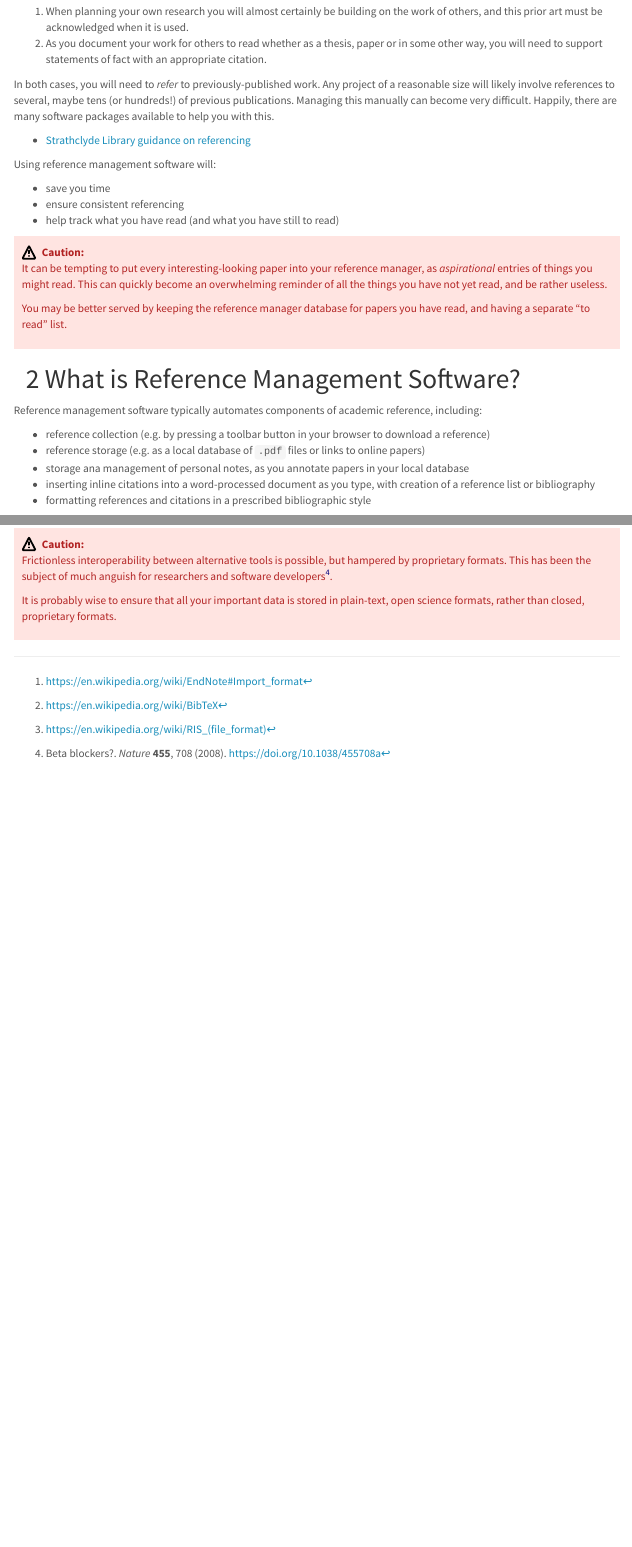
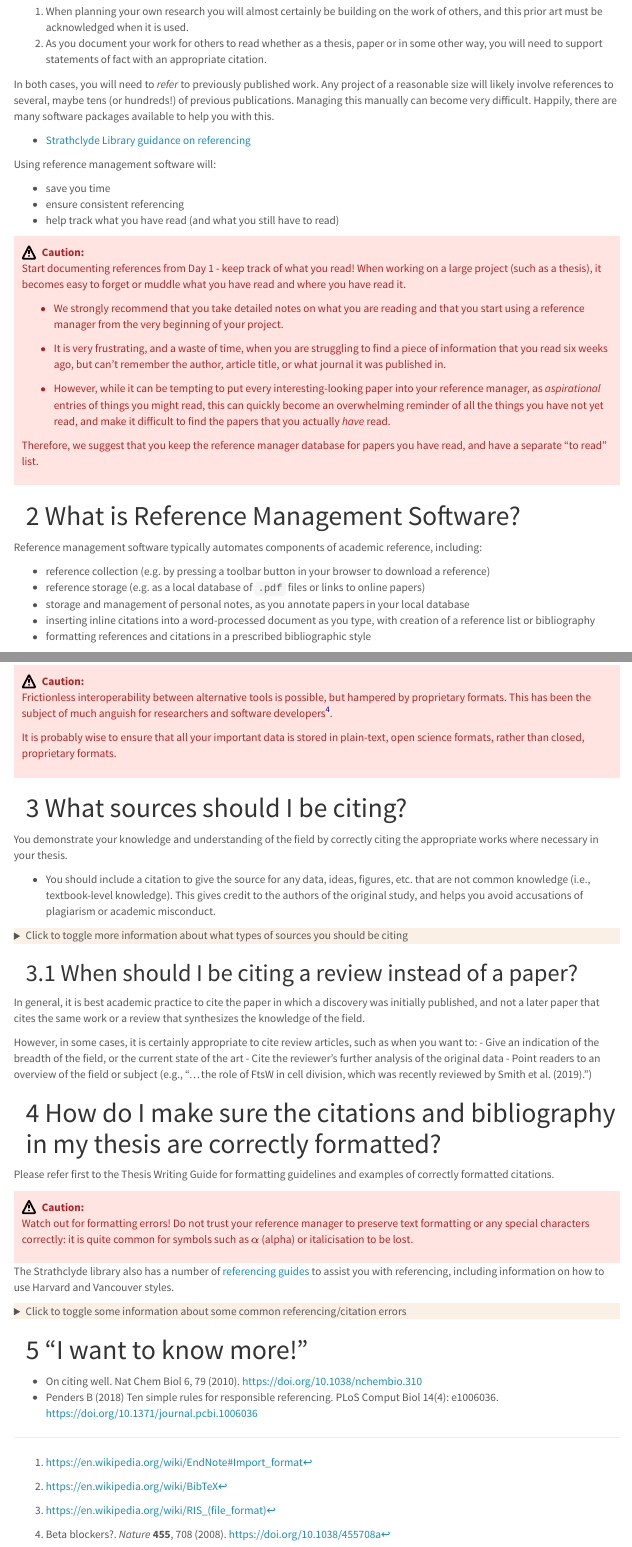
Before and after one commit to sipbs-compbiol/BM432, an R Markdown document (notebooks/02a-reference_management.Rmd): the page in a window 1100 px wide, from 210 px down, and a second part further down, joined at a grey line. Rendered offline with R 4.5, knitr and Pandoc, with nearby package versions; menus at the side of the page are left out.

Commit message:
merged with Morgan's content fixed some typos

```diff
--- a/notebooks/02a-reference_management.Rmd
+++ b/notebooks/02a-reference_management.Rmd
@@ -23,7 +23,7 @@ It is essential, as a researcher, for you to be aware of the context of your wor
 1. When planning your own research you will almost certainly be building on the work of others, and this prior art must be acknowledged when it is used.
 2. As you document your work for others to read whether as a thesis, paper or in some other way, you will need to support statements of fact with an appropriate citation.
 
-In both cases, you will need to *refer* to previously-published work. Any project of a reasonable size will likely involve references to several, maybe tens (or hundreds!) of previous publications. Managing this manually can become very difficult. Happily, there are many software packages available to help you with this.
+In both cases, you will need to *refer* to previously published work. Any project of a reasonable size will likely involve references to several, maybe tens (or hundreds!) of previous publications. Managing this manually can become very difficult. Happily, there are many software packages available to help you with this.
 
 - [Strathclyde Library guidance on referencing](https://guides.lib.strath.ac.uk/referencing_guide/home)
 
@@ -31,12 +31,18 @@ Using reference management software will:
 
 - save you time
 - ensure consistent referencing
-- help track what you have read (and what you have still to read)
+- help track what you have read (and what you still have to read)
 
 <div id="warning">
-It can be tempting to put every interesting-looking paper into your reference manager, as *aspirational* entries of things you might read. This can quickly become an overwhelming reminder of all the things you have not yet read, and be rather useless.
+Start documenting references from Day 1 - keep track of what you read! When working on a large project (such as a thesis), it becomes easy to forget or muddle what you have read and where you have read it.
 
-You may be better served by keeping the reference manager database for papers you have read, and having a separate "to read" list.
+- We strongly recommend that you take detailed notes on what you are reading and that you start using a reference manager from the very beginning of your project.
+
+- It is very frustrating, and a waste of time, when you are struggling to find a piece of information that you read six weeks ago, but can't remember the author, article title, or what journal it was published in.
+
+- However, while it can be tempting to put every interesting-looking paper into your reference manager, as *aspirational* entries of things you might read, this can quickly become an overwhelming reminder of all the things you have not yet read, and make it difficult to find the papers that you actually *have* read.
+
+Therefore, we suggest that you keep the reference manager database for papers you have read, and have a separate "to read" list.
 </div>
 
 # What is Reference Management Software?
@@ -45,7 +51,7 @@ Reference management software typically automates components of academic referen
 
 - reference collection (e.g. by pressing a toolbar button in your browser to download a reference)
 - reference storage (e.g. as a local database of `.pdf` files or links to online papers)
-- storage ana management of personal notes, as you annotate papers in your local database
+- storage and management of personal notes, as you annotate papers in your local database
 - inserting inline citations into a word-processed document as you type, with creation of a reference list or bibliography
 - formatting references and citations in a prescribed bibliographic style
 
@@ -101,3 +107,42 @@ Frictionless interoperability between alternative tools is possible, but hampere
 
 It is probably wise to ensure that all your important data is stored in plain-text, open science formats, rather than closed, proprietary formats.
 </div>
+
+# What sources should I be citing?
+
+You demonstrate your knowledge and understanding of the field by correctly citing the appropriate works where necessary in your thesis.
+
+- You should include a citation to give the source for any data, ideas, figures, etc. that are not common knowledge (i.e., textbook-level knowledge). This gives credit to the authors of the original study, and helps you avoid accusations of plagiarism or academic misconduct.
+
+<details>
+  <summary>Click to toggle more information about what types of sources you should be citing</summary>
+It is your responsibility to critically evaluate the quality of the information in each of your sources. Standards for good academic practice can vary between different fields. The following are some general guidelines to help you get started - subject-specific questions about your references should be directed to your supervisor.
+
+- In the vast majority of cases, you will be citing peer-reviewed journal articles. In some instances (where the data is not published in a journal), it may be appropriate to cite other sources, e.g. government publications, other databases, webpages, etc.
+  - In some cases, you may find it necessary to cite a preprint article (e.g., one available on a repository such as bioRxiv.)
+- In general, best practice is to cite the **original** publication of a particular discovery: give credit to the authors who did the work, instead of citing a secondary source or a review article. **It does not matter how long ago the original work was published.**
+- Make certain that the cited paper actually contains the information that you are citing - not a reference to another paper or work where that information can be found.
+- Including a paper in your references implicitly indicates that you have read (and understood!) the paper in its entirety. It is therefore bad practice to cite works in a language that you do not read, even if another work has pointed you to that work as the primary source.
+</details>
+
+## When should I be citing a review instead of a paper?
+
+In general, it is best academic practice to cite the paper in which a discovery was initially published, and not a later paper that cites the same work or a review that synthesizes the knowledge of the field.
+
+However, in some cases, it is certainly appropriate to cite review articles, such as when you want to:
+- Give an indication of the breadth of the field, or the current state of the art
+- Cite the reviewer's further analysis of the original data
+- Point readers to an overview of the field or subject (e.g., "...the role of FtsW in cell division, which was recently reviewed by Smith et al. (2019).")
+
+# How do I make sure the citations and bibliography in my thesis are correctly formatted?
+
+Please refer first to the Thesis Writing Guide for formatting guidelines and examples of correctly formatted citations.
+
+<div id="warning">
+Watch out for formatting errors! Do not trust your reference manager to preserve text formatting or any special characters correctly: it is quite common for symbols such as $\alpha$ (alpha) or italicisation to be lost.
+</div>
+
+The Strathclyde library also has a number of [referencing guides](https://guides.lib.strath.ac.uk/referencing_guide) to assist you with referencing, including information on how to use Harvard and Vancouver styles.
+
+<details>
+  <summary>Click to toggle some information about some common referencing/citation errors</summary>
@@ -103,0 +153,6 @@ It is probably wise to ensure that all your important data is stored in plain-te
+</details>
+
+# "I want to know more!"
+
+- On citing well. Nat Chem Biol 6, 79 (2010). https://doi.org/10.1038/nchembio.310
+- Penders B (2018) Ten simple rules for responsible referencing. PLoS Comput Biol 14(4): e1006036. https://doi.org/10.1371/journal.pcbi.1006036
```
Also changed, not shown: notebooks/02a-reference_management.Rmd (10 more changed lines).
